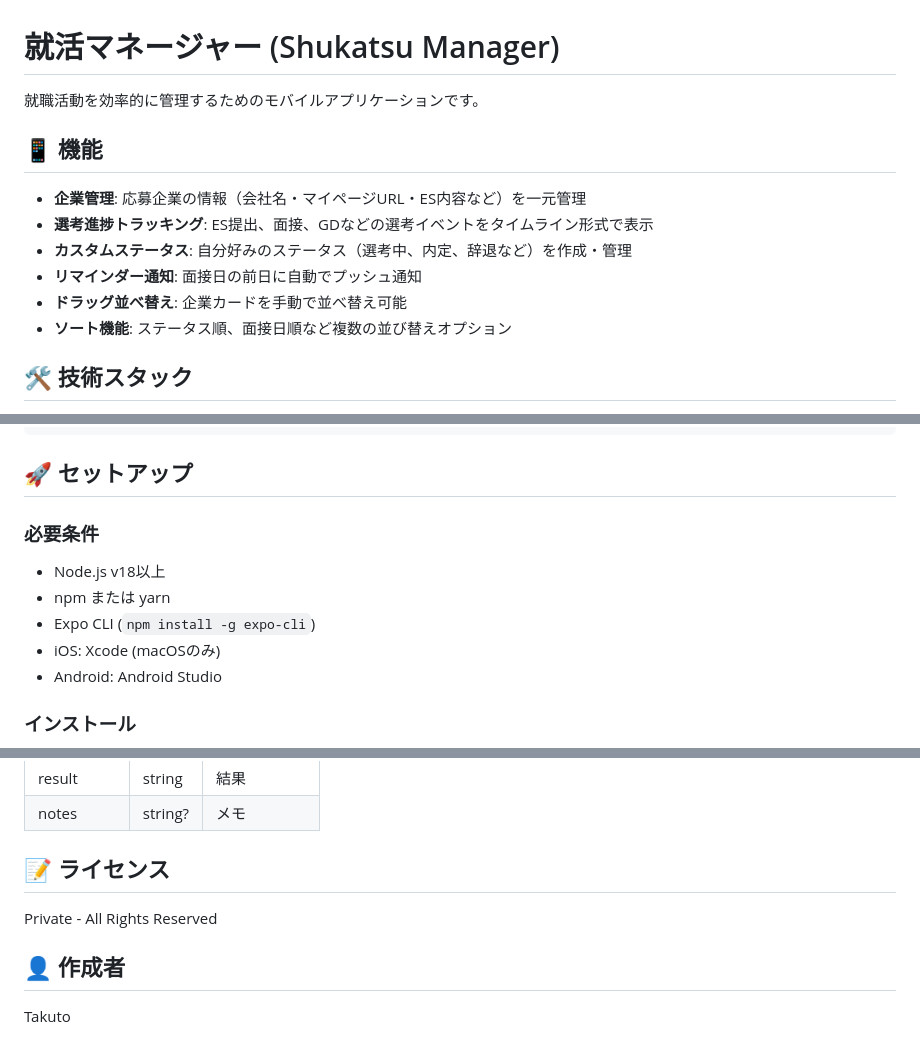
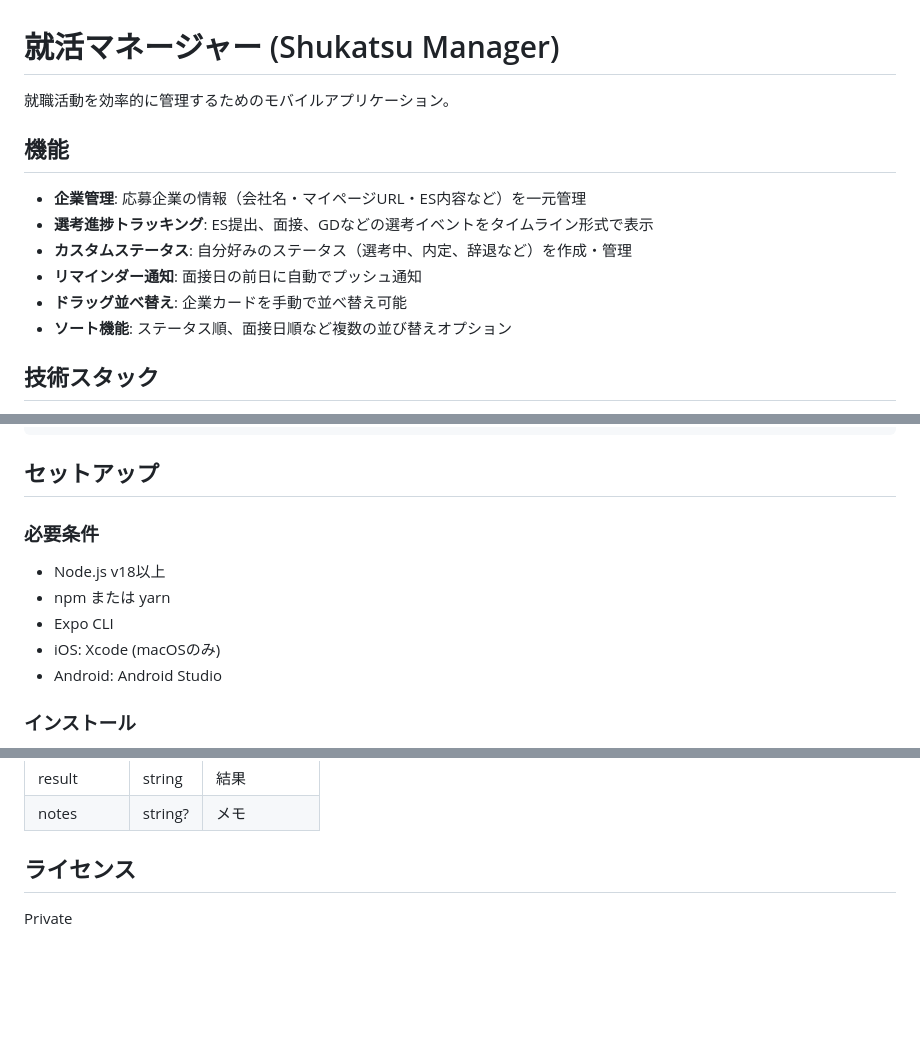
Before and after one commit to TaktoSasaki/shukatsu-manager, a Markdown page: README.md, 3 parts joined by grey strips. Drawn GitHub-style; blank space fills up the shorter version.

Commit message:
docs: READMEの表現を修正

````diff
--- a/README.md
+++ b/README.md
@@ -1,8 +1,8 @@
 # 就活マネージャー (Shukatsu Manager)
 
-就職活動を効率的に管理するためのモバイルアプリケーションです。
+就職活動を効率的に管理するためのモバイルアプリケーション。
 
-## 📱 機能
+## 機能
 
 - **企業管理**: 応募企業の情報（会社名・マイページURL・ES内容など）を一元管理
 - **選考進捗トラッキング**: ES提出、面接、GDなどの選考イベントをタイムライン形式で表示
@@ -11,5 +11,5 @@
 - **ドラッグ並べ替え**: 企業カードを手動で並べ替え可能
 - **ソート機能**: ステータス順、面接日順など複数の並び替えオプション
 
-## 🛠 技術スタック
+## 技術スタック
 
@@ -47,13 +47,13 @@ shukatsu-manager/
     └── status.ts          # ステータスリスト
 ```
 
-## 🚀 セットアップ
+## セットアップ
 
 ### 必要条件
 
 - Node.js v18以上
 - npm または yarn
-- Expo CLI (`npm install -g expo-cli`)
+- Expo CLI
 - iOS: Xcode (macOSのみ)
 - Android: Android Studio
 
@@ -103,10 +103,6 @@ npm run android
 | result | string | 結果 |
 | notes | string? | メモ |
 
-## 📝 ライセンス
+## ライセンス
 
-Private - All Rights Reserved
-
-## 👤 作成者
-
-Takuto
+Private
````
Also changed, not shown: other parts of README.md (+3 -3 lines).
